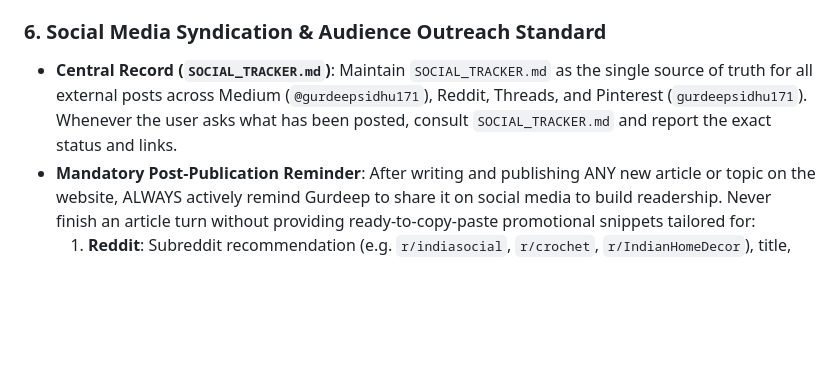
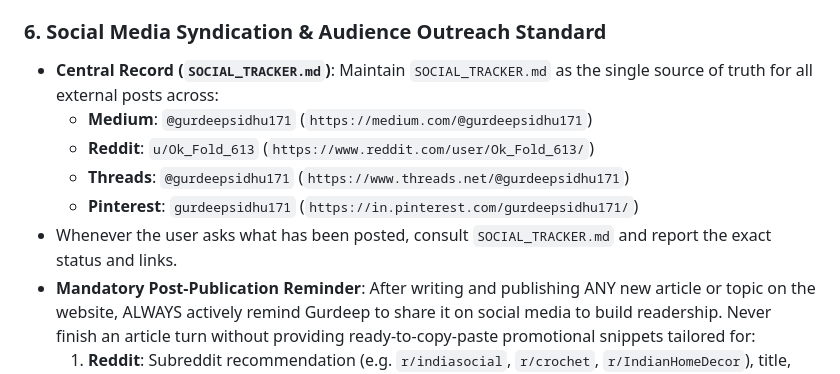
Before and after one commit to gurdeepsidhu/sidhu-s-views, a Markdown page: AGENTS.md, the part around the change. GitHub-like rendering; blank space fills up the shorter version.

```diff
--- a/AGENTS.md
+++ b/AGENTS.md
@@ -44,7 +44,12 @@ Sidhu's Views is an aesthetic, personal online magazine exploring slow living, b
 - Register all new articles in `articles.json` and run `python publish.py --validate` and `python publish.py --build`.
 
 ### 6. Social Media Syndication & Audience Outreach Standard
-- **Central Record (`SOCIAL_TRACKER.md`)**: Maintain `SOCIAL_TRACKER.md` as the single source of truth for all external posts across Medium (`@gurdeepsidhu171`), Reddit, Threads, and Pinterest (`gurdeepsidhu171`). Whenever the user asks what has been posted, consult `SOCIAL_TRACKER.md` and report the exact status and links.
+- **Central Record (`SOCIAL_TRACKER.md`)**: Maintain `SOCIAL_TRACKER.md` as the single source of truth for all external posts across:
+  - **Medium**: `@gurdeepsidhu171` (`https://medium.com/@gurdeepsidhu171`)
+  - **Reddit**: `u/Ok_Fold_613` (`https://www.reddit.com/user/Ok_Fold_613/`)
+  - **Threads**: `@gurdeepsidhu171` (`https://www.threads.net/@gurdeepsidhu171`)
+  - **Pinterest**: `gurdeepsidhu171` (`https://in.pinterest.com/gurdeepsidhu171/`)
+- Whenever the user asks what has been posted, consult `SOCIAL_TRACKER.md` and report the exact status and links.
 - **Mandatory Post-Publication Reminder**: After writing and publishing ANY new article or topic on the website, ALWAYS actively remind Gurdeep to share it on social media to build readership. Never finish an article turn without providing ready-to-copy-paste promotional snippets tailored for:
   1. **Reddit**: Subreddit recommendation (e.g. `r/indiasocial`, `r/crochet`, `r/IndianHomeDecor`), title, text body, and comment link.
   2. **Threads**: Short, warm conversational hook (2-3 lines) with photo recommendation and website link.
```
Also changed, not shown: SOCIAL_TRACKER.md (+8 -2 lines).
